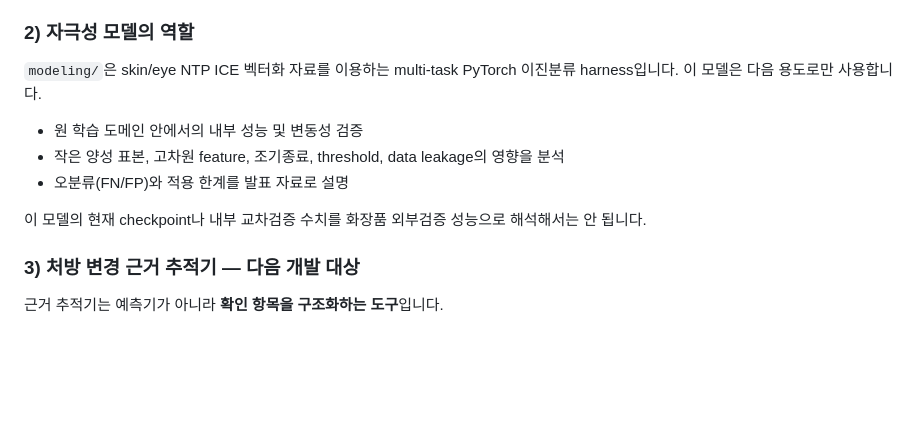
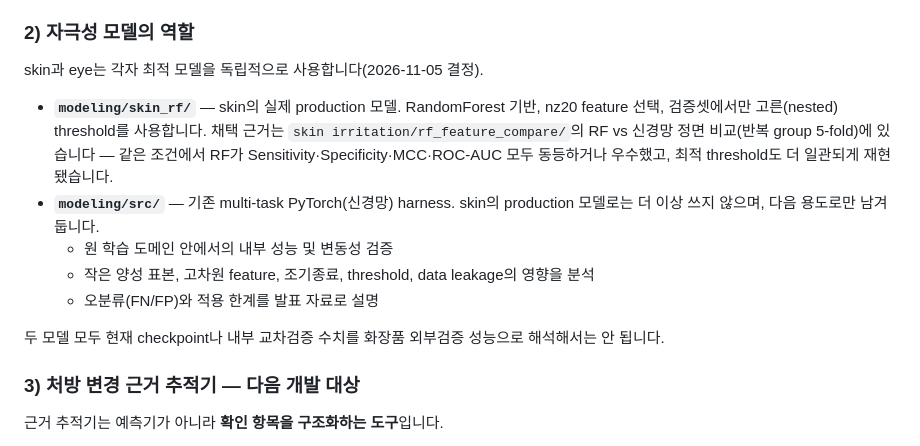
Before and after one commit to tjdbf061106-sketch/COS, a Markdown page: README.md, the part around the change. Rendered like a GitHub page; blank space fills up the shorter version.

Commit message:
Document skin's switch to RF (modeling/skin_rf) in root README
modeling/src (multitask NN) stays for in-domain internal validation and
presentation material; it's no longer the skin production model.

```diff
--- a/README.md
+++ b/README.md
@@ -50,13 +50,15 @@
 
 ### 2) 자극성 모델의 역할
 
-`modeling/`은 skin/eye NTP ICE 벡터화 자료를 이용하는 multi-task PyTorch 이진분류 harness입니다. 이 모델은 다음 용도로만 사용합니다.
+skin과 eye는 각자 최적 모델을 독립적으로 사용합니다(2026-11-05 결정).
 
-- 원 학습 도메인 안에서의 내부 성능 및 변동성 검증
-- 작은 양성 표본, 고차원 feature, 조기종료, threshold, data leakage의 영향을 분석
-- 오분류(FN/FP)와 적용 한계를 발표 자료로 설명
+- **`modeling/skin_rf/`** — skin의 실제 production 모델. RandomForest 기반, nz20 feature 선택, 검증셋에서만 고른(nested) threshold를 사용합니다. 채택 근거는 `skin irritation/rf_feature_compare/`의 RF vs 신경망 정면 비교(반복 group 5-fold)에 있습니다 — 같은 조건에서 RF가 Sensitivity·Specificity·MCC·ROC-AUC 모두 동등하거나 우수했고, 최적 threshold도 더 일관되게 재현됐습니다.
+- **`modeling/src/`** — 기존 multi-task PyTorch(신경망) harness. skin의 production 모델로는 더 이상 쓰지 않으며, 다음 용도로만 남겨둡니다.
+  - 원 학습 도메인 안에서의 내부 성능 및 변동성 검증
+  - 작은 양성 표본, 고차원 feature, 조기종료, threshold, data leakage의 영향을 분석
+  - 오분류(FN/FP)와 적용 한계를 발표 자료로 설명
 
-이 모델의 현재 checkpoint나 내부 교차검증 수치를 화장품 외부검증 성능으로 해석해서는 안 됩니다.
+두 모델 모두 현재 checkpoint나 내부 교차검증 수치를 화장품 외부검증 성능으로 해석해서는 안 됩니다.
 
 ### 3) 처방 변경 근거 추적기 — 다음 개발 대상
 
```
